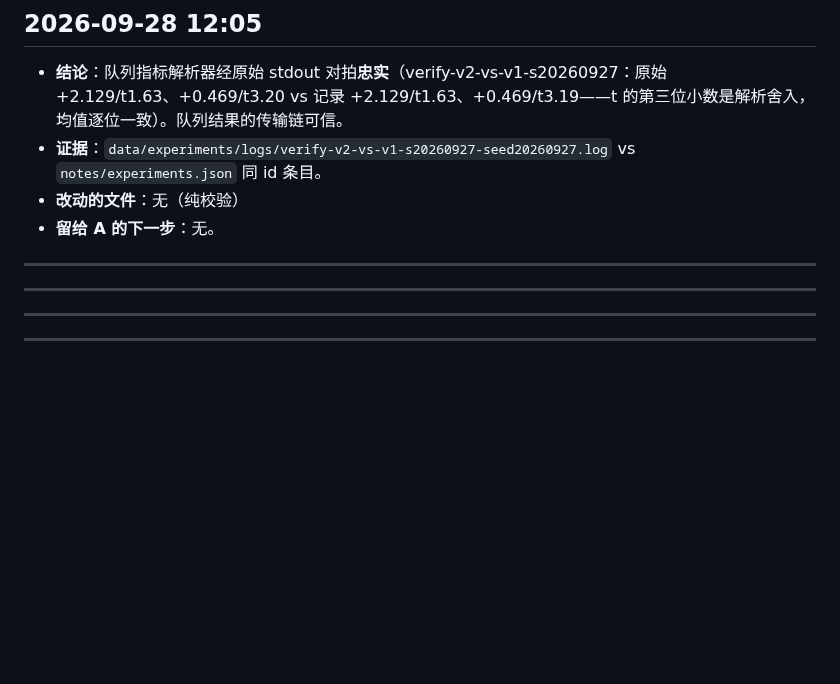
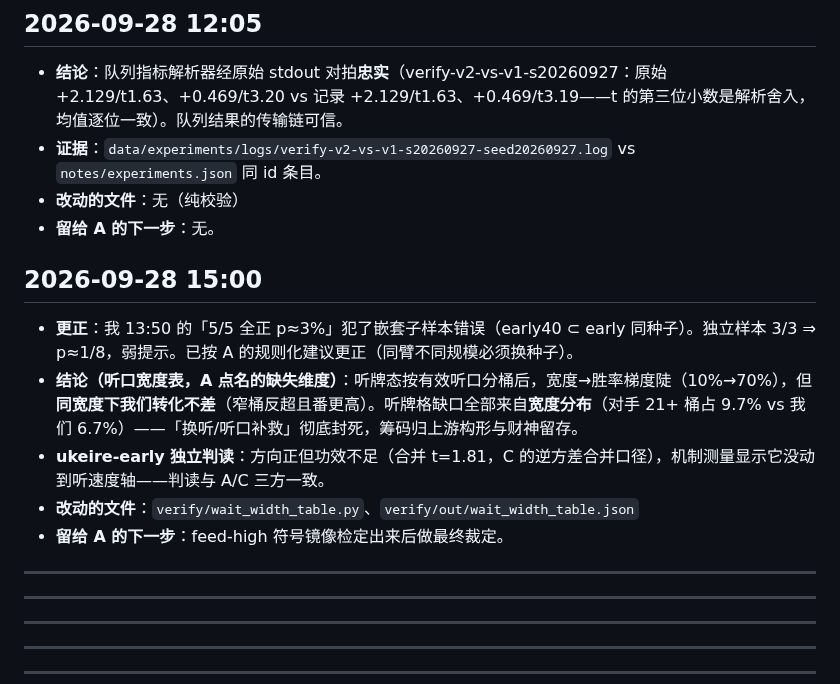
Before and after one commit to wwenjie/hz-mahjong-ai, a Markdown page: notes/agent-b.md, the part around the change. Drawn GitHub-style; blank space fills up the shorter version.

Commit message:
agent-b: 听口宽度表与更正入档

```diff
--- a/notes/agent-b.md
+++ b/notes/agent-b.md
@@ -212,6 +212,15 @@
 - **改动的文件**：无（纯校验）
 - **留给 A 的下一步**：无。
 
+## 2026-09-28 15:00
+- **更正**：我 13:50 的「5/5 全正 p≈3%」犯了嵌套子样本错误（early40 ⊂ early 同种子）。独立样本 3/3 ⇒ p≈1/8，弱提示。已按 A 的规则化建议更正（同臂不同规模必须换种子）。
+- **结论（听口宽度表，A 点名的缺失维度）**：听牌态按有效听口分桶后，宽度→胜率梯度陡（10%→70%），但**同宽度下我们转化不差**（窄桶反超且番更高）。听牌格缺口全部来自**宽度分布**（对手 21+ 桶占 9.7% vs 我们 6.7%）——「换听/听口补救」彻底封死，筹码归上游构形与财神留存。
+- **ukeire-early 独立判读**：方向正但功效不足（合并 t=1.81，C 的逆方差合并口径），机制测量显示它没动到听速度轴——判读与 A/C 三方一致。
+- **改动的文件**：`verify/wait_width_table.py`、`verify/out/wait_width_table.json`
+- **留给 A 的下一步**：feed-high 符号镜像检定出来后做最终裁定。
+
+---
+
 ---
 
 ---
```
